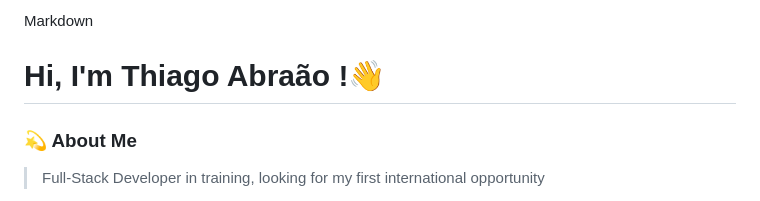
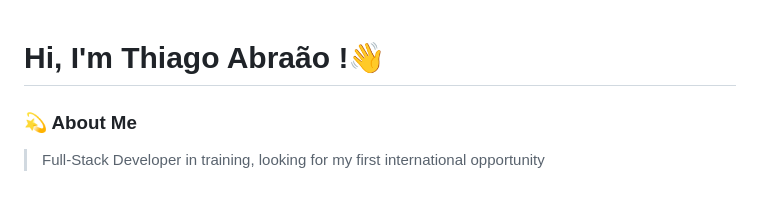
Before and after one commit to thiagobentoquirido/thiagobentoquirido, a Markdown page: README.md, the part around one of its changes. GitHub-like rendering.

```diff
--- a/README.md
+++ b/README.md
@@ -1,4 +1,3 @@
-Markdown
 # Hi, I'm Thiago Abraão !👋
 
 ### 💫 About Me
```
Also changed, not shown: other parts of README.md (+28 -32 lines).
